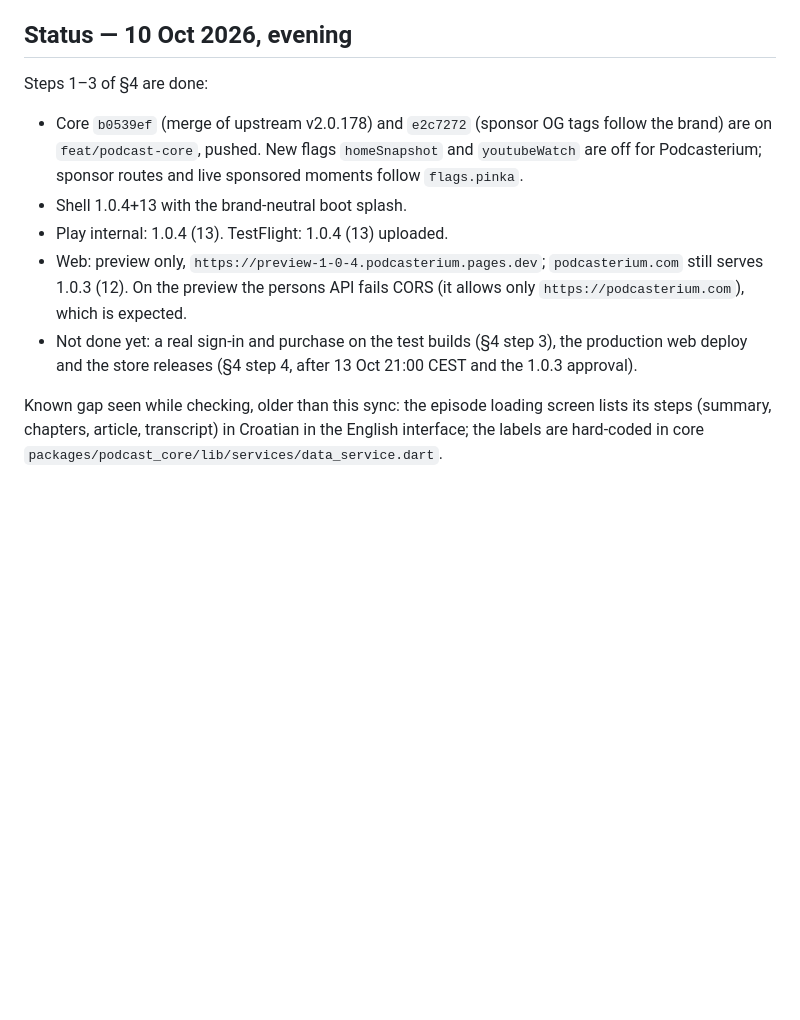
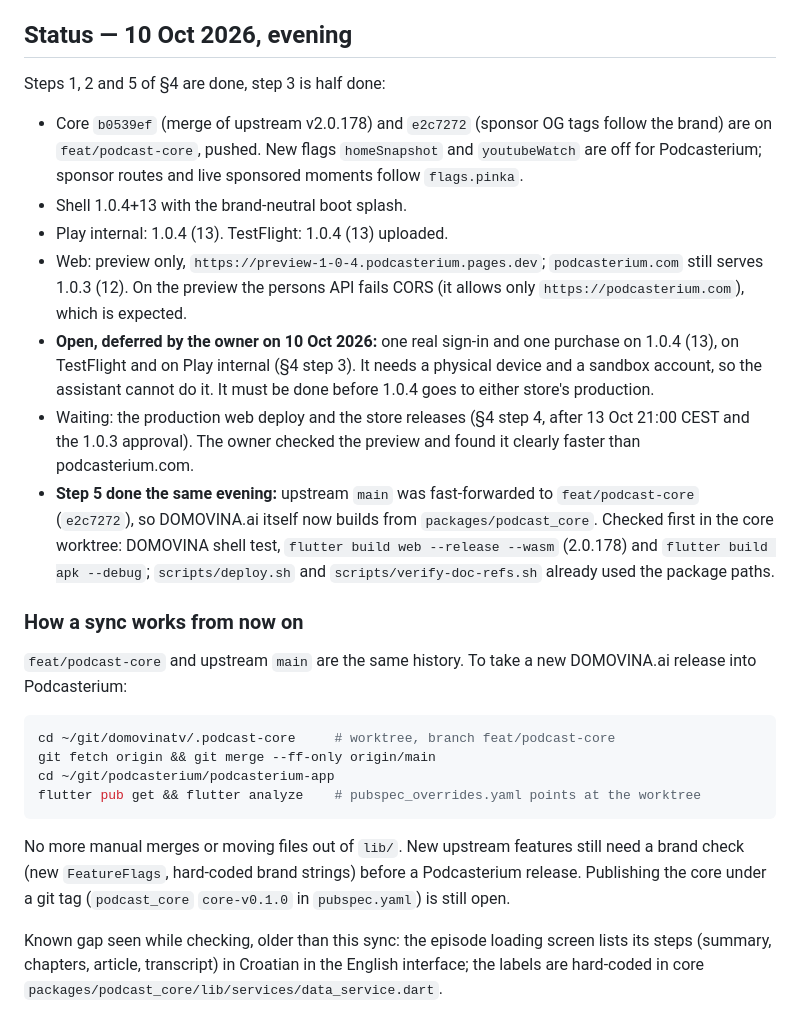
Before and after one commit to podcasterium/podcasterium-app, a Markdown page: docs/11-upstream-feature-sync.md, the part around the change. Rendered like a GitHub page; blank space fills up the shorter version.

Commit message:
docs: core landed on upstream main; device check deferred
Upstream main now equals feat/podcast-core, so a sync is a fast-forward
of the worktree. Records the deferred sign-in and purchase check on
1.0.4 (13) as a gate before any production release.

Co-Authored-By: Claude Opus 5.5 <noreply@anthropic.com>

````diff
--- a/docs/11-upstream-feature-sync.md
+++ b/docs/11-upstream-feature-sync.md
@@ -6,7 +6,7 @@ Shipaton 2026 rules allow while judging runs.
 
 ## Status — 10 Oct 2026, evening
 
-Steps 1–3 of §4 are done:
+Steps 1, 2 and 5 of §4 are done, step 3 is half done:
 
 - Core `b0539ef` (merge of upstream v2.0.178) and `e2c7272` (sponsor OG
   tags follow the brand) are on `feat/podcast-core`, pushed. New flags
@@ -17,9 +17,36 @@ Steps 1–3 of §4 are done:
 - Web: preview only, `https://preview-1-0-4.podcasterium.pages.dev`;
   `podcasterium.com` still serves 1.0.3 (12). On the preview the persons API
   fails CORS (it allows only `https://podcasterium.com`), which is expected.
-- Not done yet: a real sign-in and purchase on the test builds (§4 step 3),
-  the production web deploy and the store releases (§4 step 4, after
-  13 Oct 21:00 CEST and the 1.0.3 approval).
+- **Open, deferred by the owner on 10 Oct 2026:** one real sign-in and one
+  purchase on 1.0.4 (13), on TestFlight and on Play internal (§4 step 3).
+  It needs a physical device and a sandbox account, so the assistant cannot
+  do it. It must be done before 1.0.4 goes to either store's production.
+- Waiting: the production web deploy and the store releases (§4 step 4,
+  after 13 Oct 21:00 CEST and the 1.0.3 approval). The owner checked the
+  preview and found it clearly faster than podcasterium.com.
+- **Step 5 done the same evening:** upstream `main` was fast-forwarded to
+  `feat/podcast-core` (`e2c7272`), so DOMOVINA.ai itself now builds from
+  `packages/podcast_core`. Checked first in the core worktree: DOMOVINA
+  shell test, `flutter build web --release --wasm` (2.0.178) and
+  `flutter build apk --debug`; `scripts/deploy.sh` and
+  `scripts/verify-doc-refs.sh` already used the package paths.
+
+### How a sync works from now on
+
+`feat/podcast-core` and upstream `main` are the same history. To take a new
+DOMOVINA.ai release into Podcasterium:
+
+```bash
+cd ~/git/domovinatv/.podcast-core     # worktree, branch feat/podcast-core
+git fetch origin && git merge --ff-only origin/main
+cd ~/git/podcasterium/podcasterium-app
+flutter pub get && flutter analyze    # pubspec_overrides.yaml points at the worktree
+```
+
+No more manual merges or moving files out of `lib/`. New upstream features
+still need a brand check (new `FeatureFlags`, hard-coded brand strings) before
+a Podcasterium release. Publishing the core under a git tag
+(`podcast_core` `core-v0.1.0` in `pubspec.yaml`) is still open.
 
 Known gap seen while checking, older than this sync: the episode loading
 screen lists its steps (summary, chapters, article, transcript) in Croatian
````
